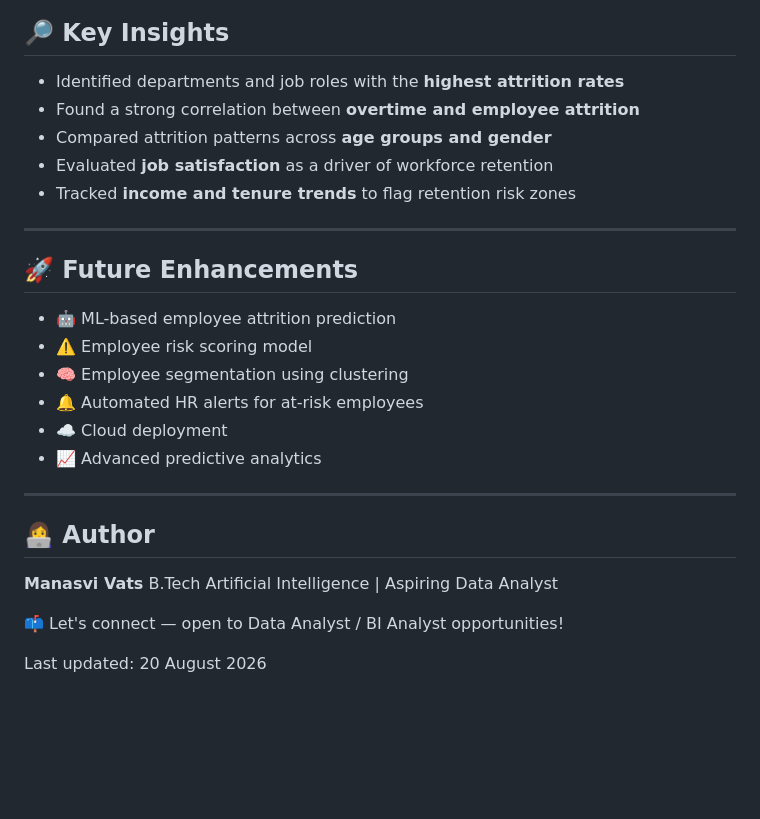
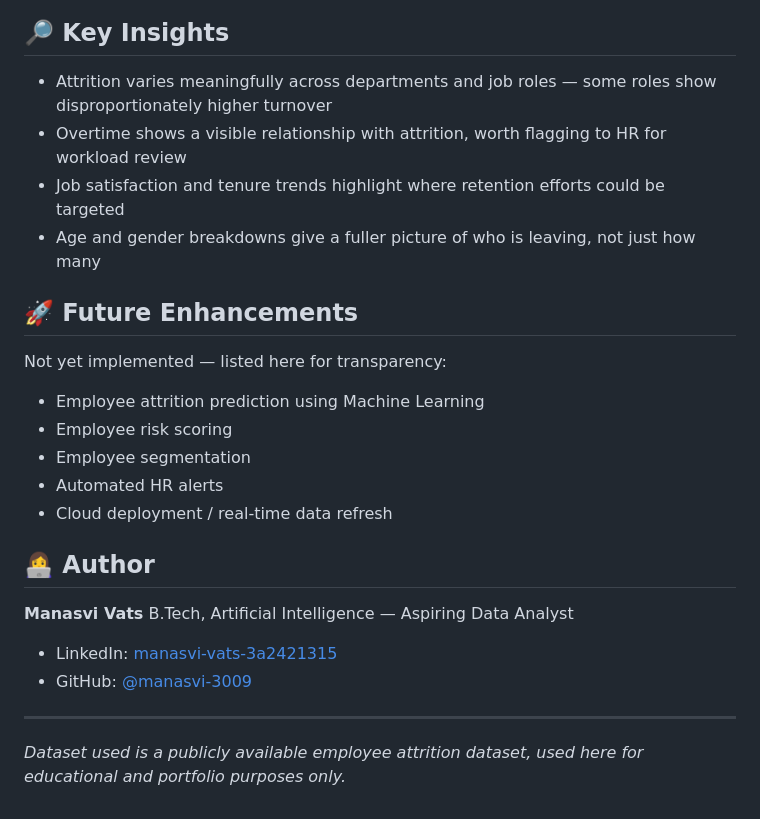
Before and after one commit to manasvi-3009/HR-Analytics-Dashboard, a Markdown page: README.md, the part around one of its changes. Drawn GitHub-style; blank space fills up the shorter version.

```diff
--- a/README.md
+++ b/README.md
@@ -83,30 +83,27 @@ Enterprise-HR-Analytics-Dashboard
 
 ## 🔎 Key Insights
 
-- Identified departments and job roles with the **highest attrition rates**
-- Found a strong correlation between **overtime and employee attrition**
-- Compared attrition patterns across **age groups and gender**
-- Evaluated **job satisfaction** as a driver of workforce retention
-- Tracked **income and tenure trends** to flag retention risk zones
-
----
+- Attrition varies meaningfully across departments and job roles — some roles show disproportionately higher turnover
+- Overtime shows a visible relationship with attrition, worth flagging to HR for workload review
+- Job satisfaction and tenure trends highlight where retention efforts could be targeted
+- Age and gender breakdowns give a fuller picture of who is leaving, not just how many
 
 ## 🚀 Future Enhancements
 
-- 🤖 ML-based employee attrition prediction
-- ⚠️ Employee risk scoring model
-- 🧠 Employee segmentation using clustering
-- 🔔 Automated HR alerts for at-risk employees
-- ☁️ Cloud deployment
-- 📈 Advanced predictive analytics
-
----
+Not yet implemented — listed here for transparency:
+- Employee attrition prediction using Machine Learning
+- Employee risk scoring
+- Employee segmentation
+- Automated HR alerts
+- Cloud deployment / real-time data refresh
 
 ## 👩‍💻 Author
 
 **Manasvi Vats**
-B.Tech Artificial Intelligence | Aspiring Data Analyst
+B.Tech, Artificial Intelligence — Aspiring Data Analyst
 
-📫 Let's connect — open to Data Analyst / BI Analyst opportunities!
+- LinkedIn: [manasvi-vats-3a2421315](https://www.linkedin.com/in/manasvi-vats-3a2421315)
+- GitHub: [@manasvi-3009](https://github.com/manasvi-3009)
 
-Last updated: 20 August 2026
+---
+*Dataset used is a publicly available employee attrition dataset, used here for educational and portfolio purposes only.*
```
Also changed, not shown: other parts of README.md (+52 -52 lines).
